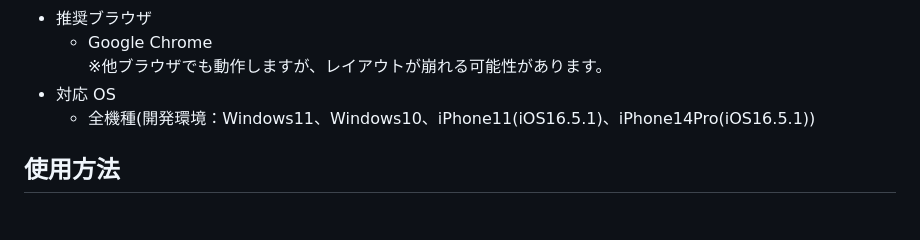
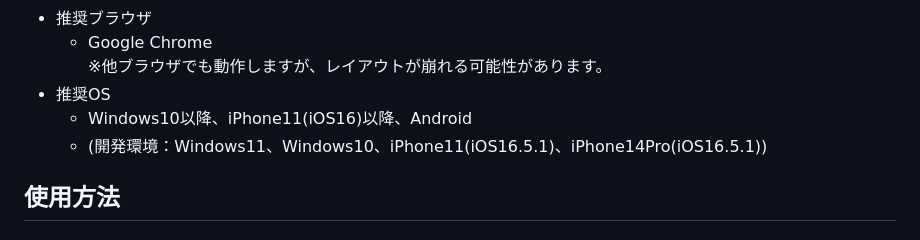
Before and after one commit to kula17524/OSS, a Markdown page: readme.md, the part around the change. GitHub-like rendering.

```diff
--- a/readme.md
+++ b/readme.md
@@ -30,8 +30,9 @@ ReO.com は、発表の時間配分に着目し、ユーザーの発表練習と
 - 推奨ブラウザ
   - Google Chrome
     ※他ブラウザでも動作しますが、レイアウトが崩れる可能性があります。
-- 対応 OS
-  - 全機種(開発環境：Windows11、Windows10、iPhone11(iOS16.5.1)、iPhone14Pro(iOS16.5.1))
+- 推奨OS
+  - Windows10以降、iPhone11(iOS16)以降、Android
+  - (開発環境：Windows11、Windows10、iPhone11(iOS16.5.1)、iPhone14Pro(iOS16.5.1))
 
 ## 使用方法
 
```
